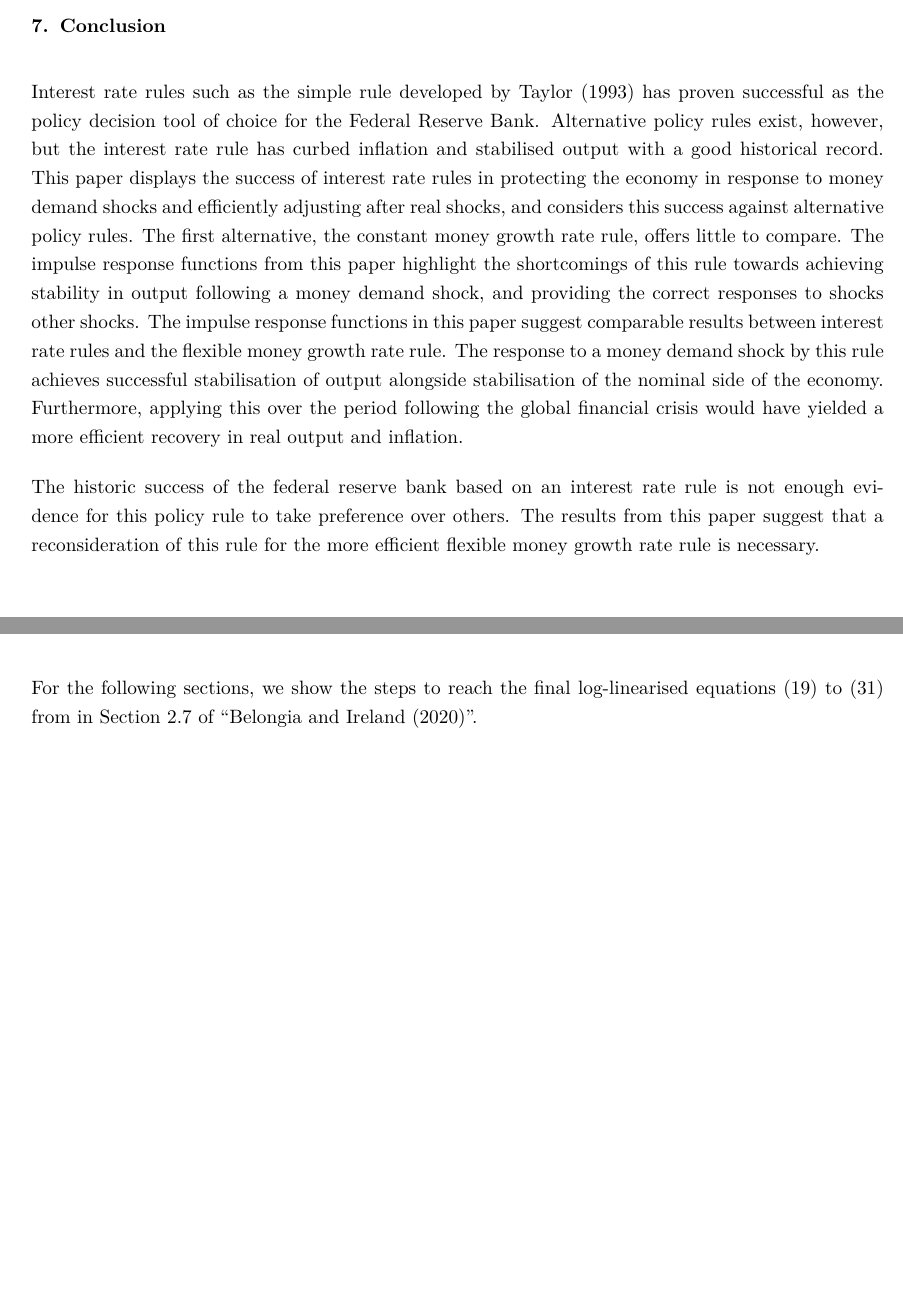
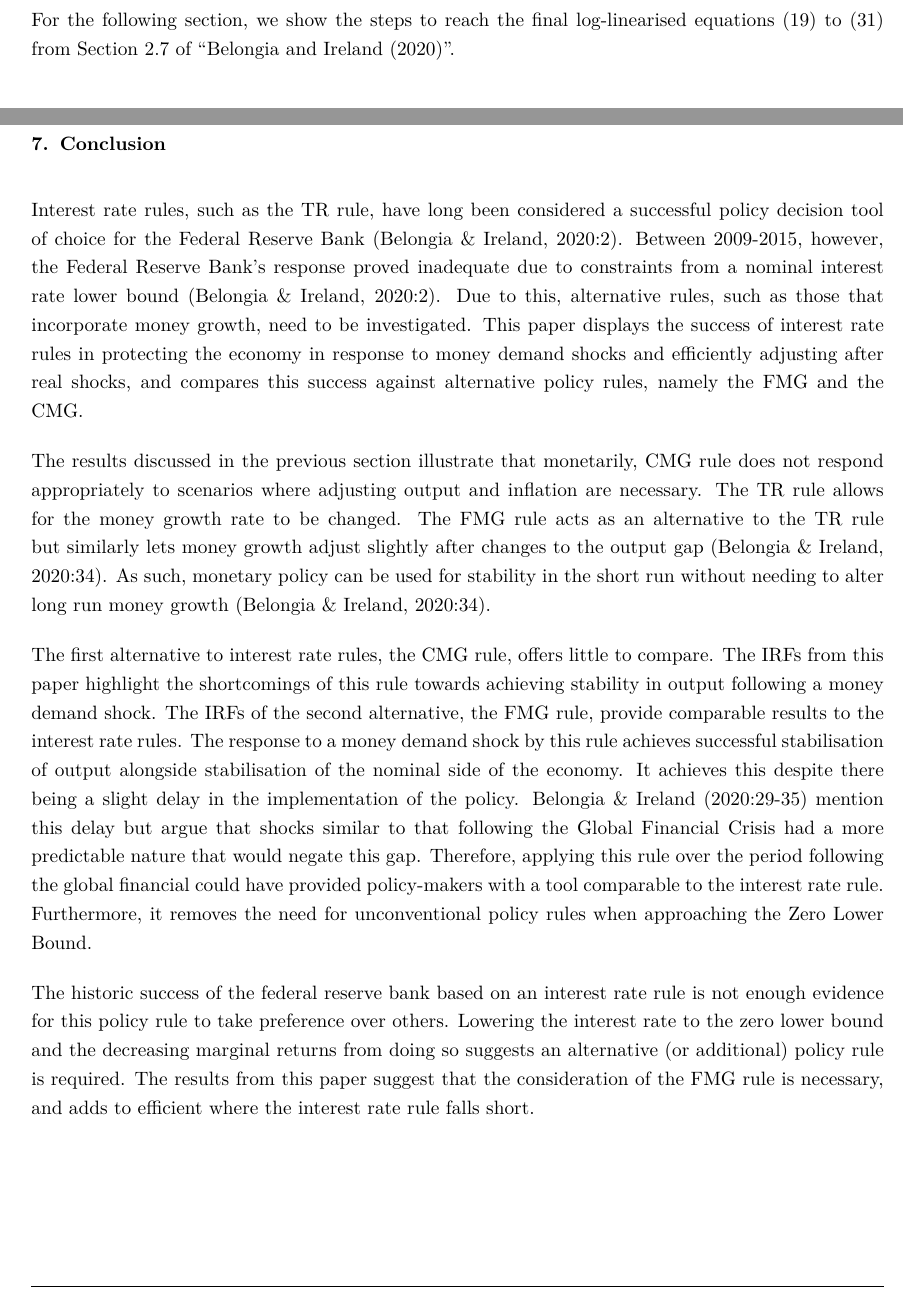
Before and after one commit to Jacques-rs/Macro_Assignment_Final, an R Markdown document (README.Rmd): two parts of pages 49 and 57 of 58 before the commit and two parts of pages 18 and 48 of 56 after it, joined at a grey line, cut so that both start at the same text, the shorter picture padded with empty space. The pictures show the output file README.pdf that the author committed with the source.

Commit message:
Rewrite Conclusion

```diff
--- a/README.Rmd
+++ b/README.Rmd
@@ -476,8 +476,11 @@ $$x_t = Y_t/Q_t \tag{15}$$
 
 # Log-Linearisation:
 
+For the following section, we show the steps to reach the final
+log-linearised equations (19) to (31) from Section 2.7 of "Belongia and Ireland (2020)".
+
+
 ## Equation (1*)
-
 
 
 We can rewrite this equation, for the sake of simplicity:
@@ -1320,9 +1323,15 @@ Although the responses of inflation follow similar trajectories under the CMG an
 
 # Conclusion
 
-Interest rate rules such as the simple rule developed by Taylor (1993) has proven successful as the policy decision tool of choice for the Federal Reserve Bank. Alternative policy rules exist, however, but the interest rate rule has curbed inflation and stabilised output with a good historical record. This paper displays the success of interest rate rules in protecting the economy in response to money demand shocks and efficiently adjusting after real shocks, and considers this success against alternative policy rules.  The first alternative, the constant money growth rate rule, offers little to compare. The impulse response functions from this paper highlight the shortcomings of this rule towards achieving stability in output following a money demand shock, and providing the correct responses to shocks other shocks. The impulse response functions in this paper suggest comparable results between interest rate rules and the flexible money growth rate rule. The response to a money demand shock by this rule achieves successful stabilisation of output alongside stabilisation of the nominal side of the economy. Furthermore, applying this over the period following the global financial crisis would have yielded a more efficient recovery in real output and inflation.
-
-The historic success of the federal reserve bank based on an interest rate rule is not enough evidence for this policy rule to take preference over others. The results from this paper suggest that a reconsideration of this rule for the more efficient flexible money growth rate rule is necessary.
+Interest rate rules, such as the TR rule, have long been considered a successful policy decision tool of choice for the Federal Reserve Bank (Belongia & Ireland, 2020:2). Between 2009-2015, however, the Federal Reserve Bank’s response proved inadequate due to constraints from a nominal interest rate lower bound (Belongia & Ireland, 2020:2). Due to this, alternative rules, such as those that incorporate money growth, need to be investigated. This paper displays the success of interest rate rules in protecting the economy in response to money demand shocks and efficiently adjusting after real shocks, and compares this success against alternative policy rules, namely the FMG and the CMG.
+
+The results discussed in the previous section illustrate that monetarily, CMG rule does not respond appropriately to scenarios where adjusting output and inflation are necessary. The TR rule allows for the money growth rate to be changed. The FMG rule acts as an alternative to the TR rule but similarly lets money growth adjust slightly after changes to the output gap (Belongia & Ireland, 2020:34). As such, monetary policy can be used for stability in the short run without needing to alter long run money growth (Belongia & Ireland, 2020:34).
+
+
+The first alternative to interest rate rules, the CMG rule, offers little to compare. The IRFs from this paper highlight the shortcomings of this rule towards achieving stability in output following a money demand shock. The IRFs of the second alternative, the FMG rule, provide comparable results to the interest rate rules. The response to a money demand shock by this rule achieves successful stabilisation of output alongside stabilisation of the nominal side of the economy. It achieves this despite there being a slight delay in the implementation of the policy. Belongia & Ireland (2020:29-35) mention this delay but argue that shocks similar to that following the Global Financial Crisis had a more predictable nature that would negate this gap. Therefore, applying this rule over the period following the global financial could have provided policy-makers with a tool comparable to the interest rate rule. Furthermore, it removes the need for unconventional policy rules when approaching the Zero Lower Bound.
+
+
+The historic success of the federal reserve bank based on an interest rate rule is not enough evidence for this policy rule to take preference over others. Lowering the interest rate to the zero lower bound and the decreasing marginal returns from doing so suggests an alternative (or additional) policy rule is required. The results from this paper suggest that the consideration of the FMG rule is necessary, and adds to efficient where the interest rate rule falls short.
 
 
 \newpage
@@ -1555,10 +1563,7 @@ For the function $f(x_t)$ i.e., we use the fact that:
 
 4.  For the last step, all constants can be dropped.
 
-For the following sections, we show the steps to reach the final
-log-linearised equations (19) to (31) from in Section 2.7 of "Belongia and Ireland (2020)".
-
-
-# Tables
+
+## Tables
 
 ![Parameter Values](./figures/table-param.jpeg){height="70%" width="90%"}
```
Also changed, not shown: README.md, README.pdf, README.tex, README.Rmd (1 more changed lines), 1 other file.
